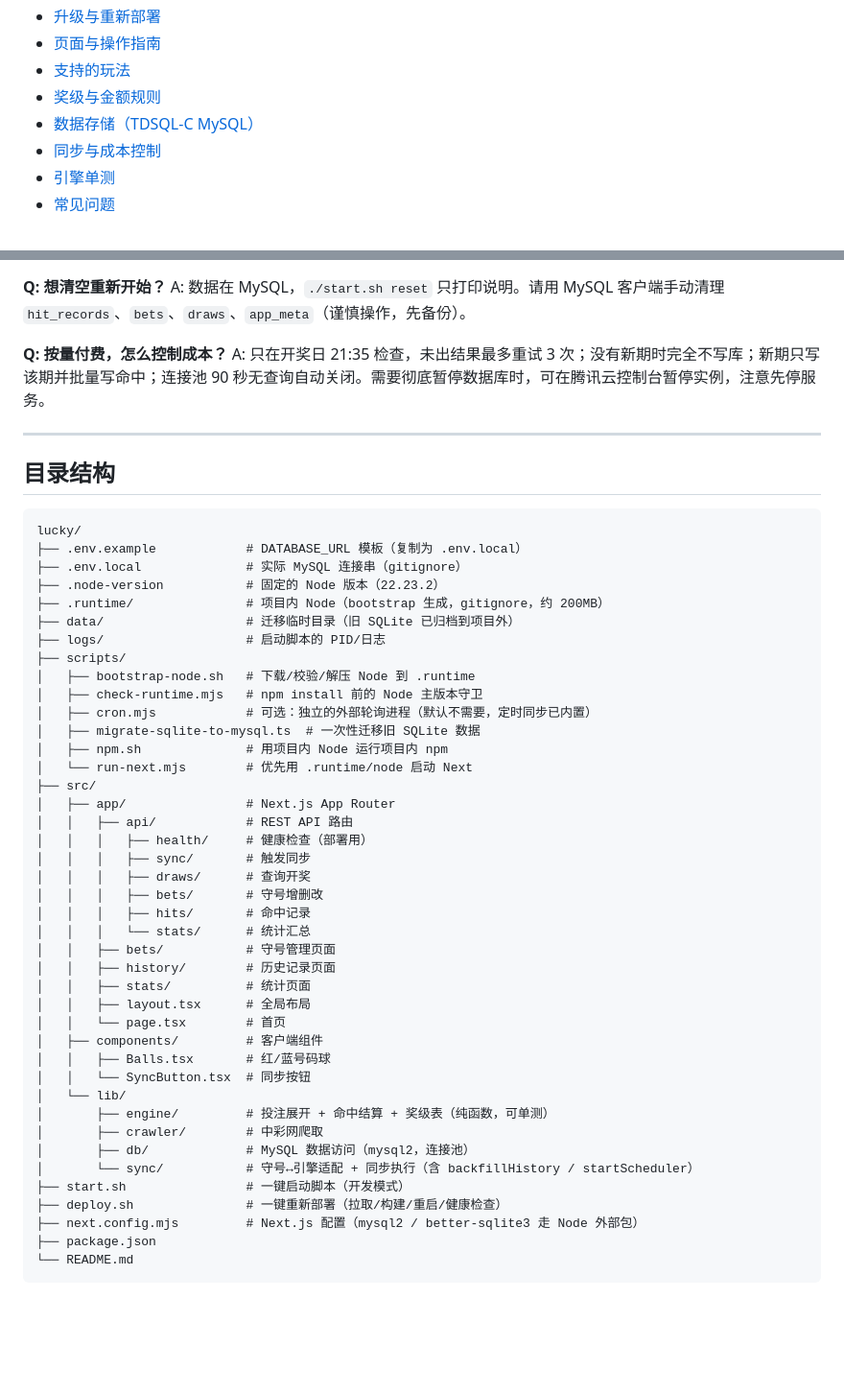
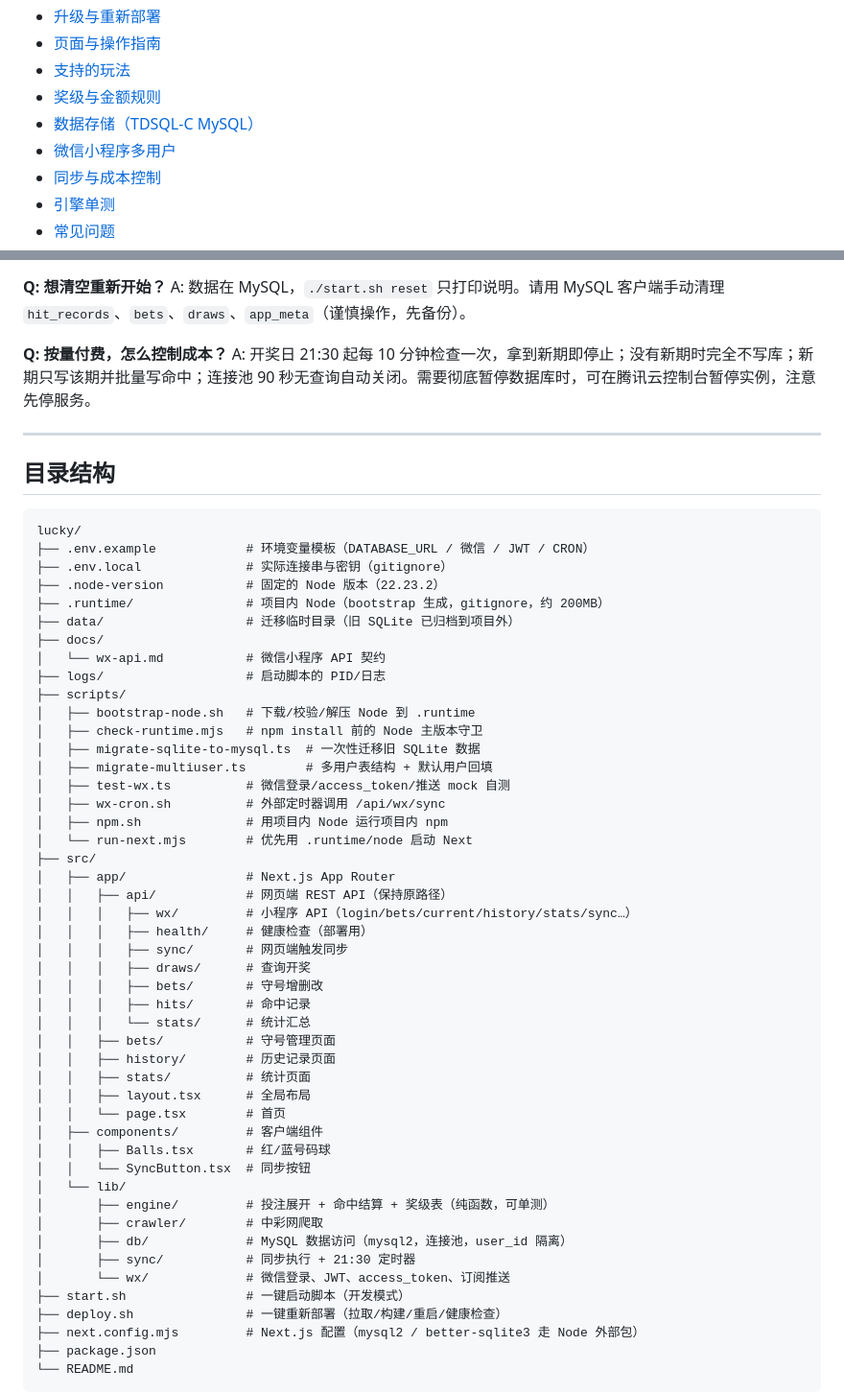
Before and after one commit to Hmuer/lucky, a Markdown page: README.md, 2 parts joined by grey strips. Shown at 96% size. Rendered like a GitHub page; blank space fills up the shorter version.

````diff
--- a/README.md
+++ b/README.md
@@ -21,6 +21,7 @@
 - [支持的玩法](#支持的玩法)
 - [奖级与金额规则](#奖级与金额规则)
 - [数据存储（TDSQL-C MySQL）](#数据存储tdsql-c-mysql)
+- [微信小程序多用户](#微信小程序多用户)
 - [同步与成本控制](#同步与成本控制)
 - [引擎单测](#引擎单测)
 - [常见问题](#常见问题)
@@ -441,7 +546,7 @@ A: 不会上传到第三方。数据保存在你自己的 TDSQL-C 实例，应
 A: 数据在 MySQL，`./start.sh reset` 只打印说明。请用 MySQL 客户端手动清理 `hit_records`、`bets`、`draws`、`app_meta`（谨慎操作，先备份）。
 
 **Q: 按量付费，怎么控制成本？**
-A: 只在开奖日 21:35 检查，未出结果最多重试 3 次；没有新期时完全不写库；新期只写该期并批量写命中；连接池 90 秒无查询自动关闭。需要彻底暂停数据库时，可在腾讯云控制台暂停实例，注意先停服务。
+A: 开奖日 21:30 起每 10 分钟检查一次，拿到新期即停止；没有新期时完全不写库；新期只写该期并批量写命中；连接池 90 秒无查询自动关闭。需要彻底暂停数据库时，可在腾讯云控制台暂停实例，注意先停服务。
 
 ---
 
@@ -449,24 +554,29 @@ A: 只在开奖日 21:35 检查，未出结果最多重试 3 次；没有新期
 
 ```
 lucky/
-├── .env.example            # DATABASE_URL 模板（复制为 .env.local）
-├── .env.local              # 实际 MySQL 连接串（gitignore）
+├── .env.example            # 环境变量模板（DATABASE_URL / 微信 / JWT / CRON）
+├── .env.local              # 实际连接串与密钥（gitignore）
 ├── .node-version           # 固定的 Node 版本（22.23.2）
 ├── .runtime/               # 项目内 Node（bootstrap 生成，gitignore，约 200MB）
 ├── data/                   # 迁移临时目录（旧 SQLite 已归档到项目外）
+├── docs/
+│   └── wx-api.md           # 微信小程序 API 契约
 ├── logs/                   # 启动脚本的 PID/日志
 ├── scripts/
 │   ├── bootstrap-node.sh   # 下载/校验/解压 Node 到 .runtime
 │   ├── check-runtime.mjs   # npm install 前的 Node 主版本守卫
-│   ├── cron.mjs            # 可选：独立的外部轮询进程（默认不需要，定时同步已内置）
 │   ├── migrate-sqlite-to-mysql.ts  # 一次性迁移旧 SQLite 数据
+│   ├── migrate-multiuser.ts        # 多用户表结构 + 默认用户回填
+│   ├── test-wx.ts          # 微信登录/access_token/推送 mock 自测
+│   ├── wx-cron.sh          # 外部定时器调用 /api/wx/sync
 │   ├── npm.sh              # 用项目内 Node 运行项目内 npm
 │   └── run-next.mjs        # 优先用 .runtime/node 启动 Next
 ├── src/
 │   ├── app/                # Next.js App Router
-│   │   ├── api/            # REST API 路由
+│   │   ├── api/            # 网页端 REST API（保持原路径）
+│   │   │   ├── wx/         # 小程序 API（login/bets/current/history/stats/sync…）
 │   │   │   ├── health/     # 健康检查（部署用）
-│   │   │   ├── sync/       # 触发同步
+│   │   │   ├── sync/       # 网页端触发同步
 │   │   │   ├── draws/      # 查询开奖
 │   │   │   ├── bets/       # 守号增删改
 │   │   │   ├── hits/       # 命中记录
@@ -482,8 +592,9 @@ lucky/
 │   └── lib/
 │       ├── engine/         # 投注展开 + 命中结算 + 奖级表（纯函数，可单测）
 │       ├── crawler/        # 中彩网爬取
-│       ├── db/             # MySQL 数据访问（mysql2，连接池）
-│       └── sync/           # 守号↔引擎适配 + 同步执行（含 backfillHistory / startScheduler）
+│       ├── db/             # MySQL 数据访问（mysql2，连接池，user_id 隔离）
+│       ├── sync/           # 同步执行 + 21:30 定时器
+│       └── wx/             # 微信登录、JWT、access_token、订阅推送
 ├── start.sh                # 一键启动脚本（开发模式）
 ├── deploy.sh               # 一键重新部署（拉取/构建/重启/健康检查）
 ├── next.config.mjs         # Next.js 配置（mysql2 / better-sqlite3 走 Node 外部包）
````
Also changed, not shown: other parts of README.md (+115 -11 lines), docs/wx-api.md (added, +382 -0 lines).
